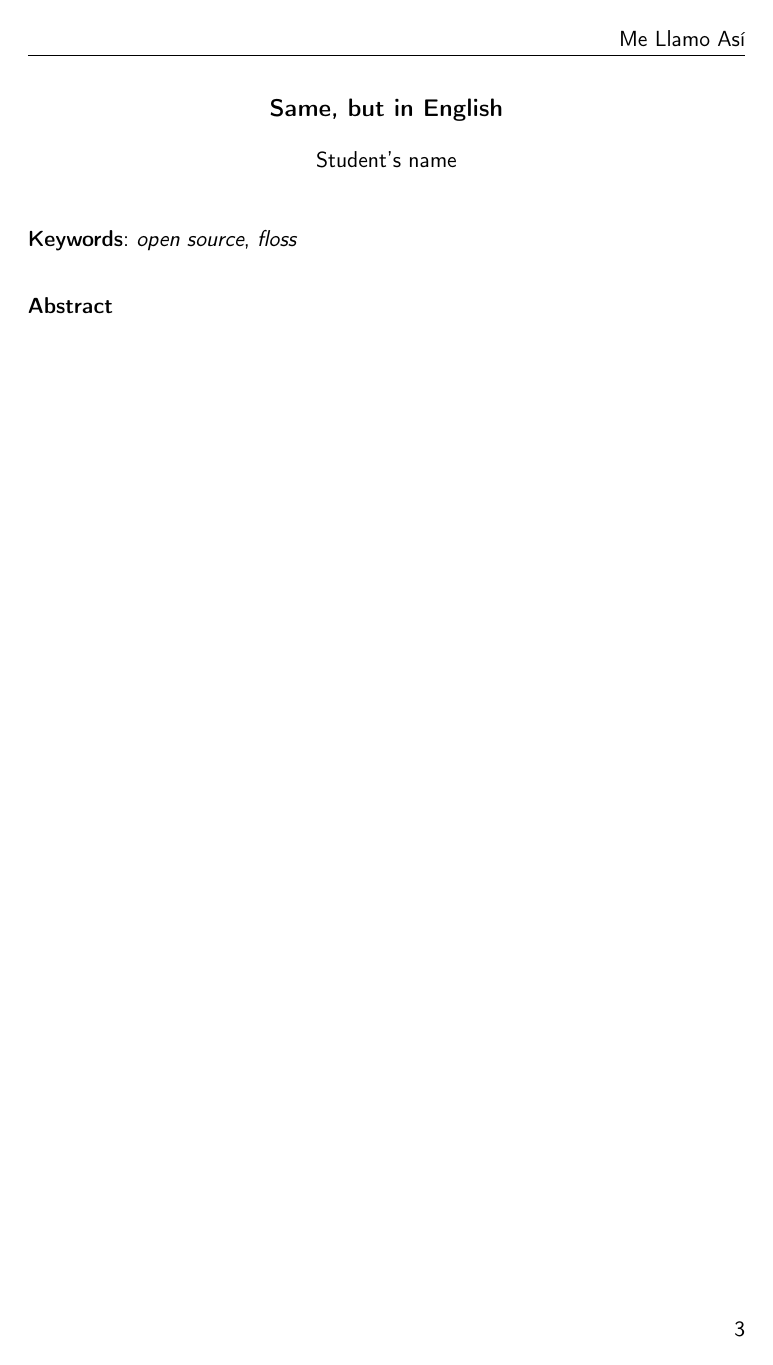
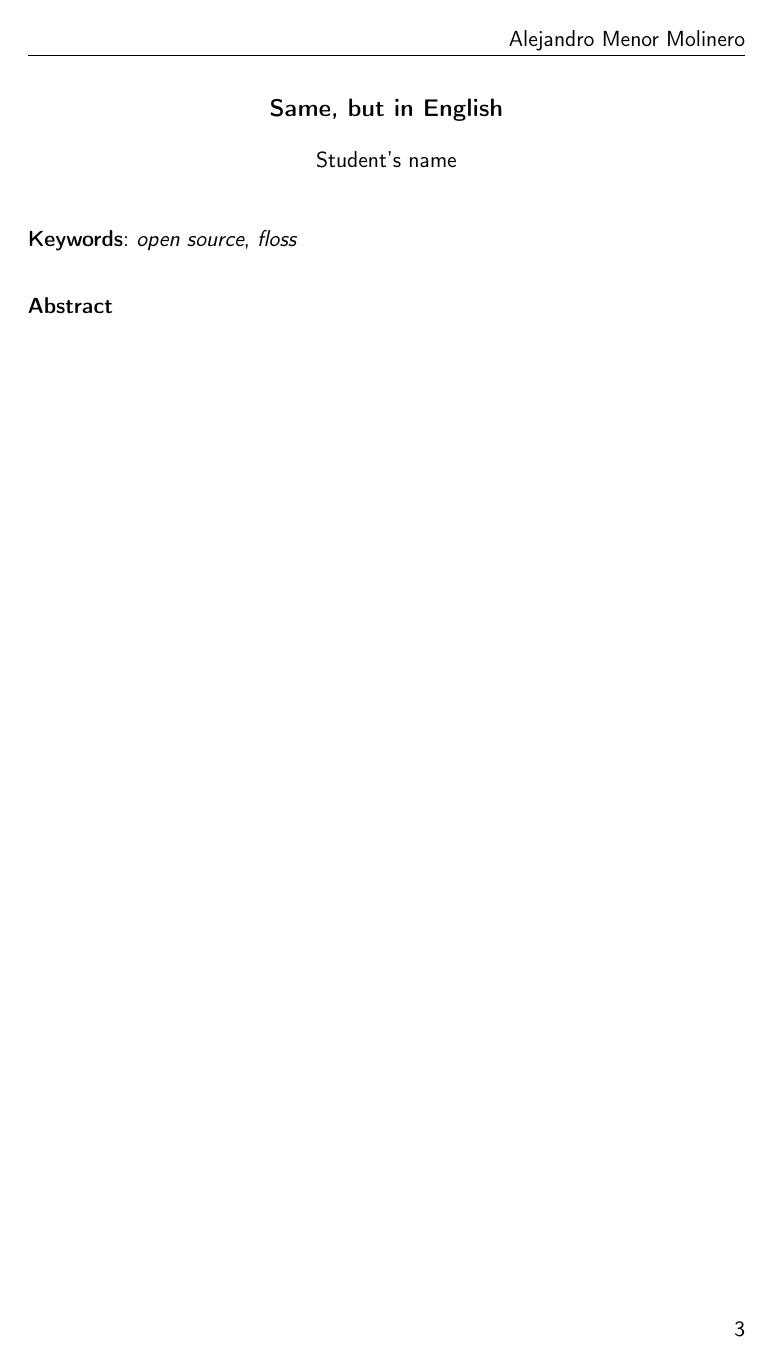
Before and after one commit to AlexMenor/heroes, a LaTeX book (doc/proyecto.tex): page 3 of 27. Compiled offline with pdfLaTeX.

Commit message:
añade mi nombre en la esquina superior derecha

```diff
--- a/doc/proyecto.tex
+++ b/doc/proyecto.tex
@@ -33,7 +33,7 @@
 \pagestyle{fancyplain} % Makes all pages in the document conform to the custom headers and footers
 \fancyhead[L]{} % Empty left header
 \fancyhead[C]{} % Empty center header
-\fancyhead[R]{Me Llamo Así} % My name
+\fancyhead[R]{Alejandro Menor Molinero} % My name
 \fancyfoot[L]{} % Empty left footer
 \fancyfoot[C]{} % Empty center footer
 \fancyfoot[R]{\thepage} % Page numbering for right footer
```
